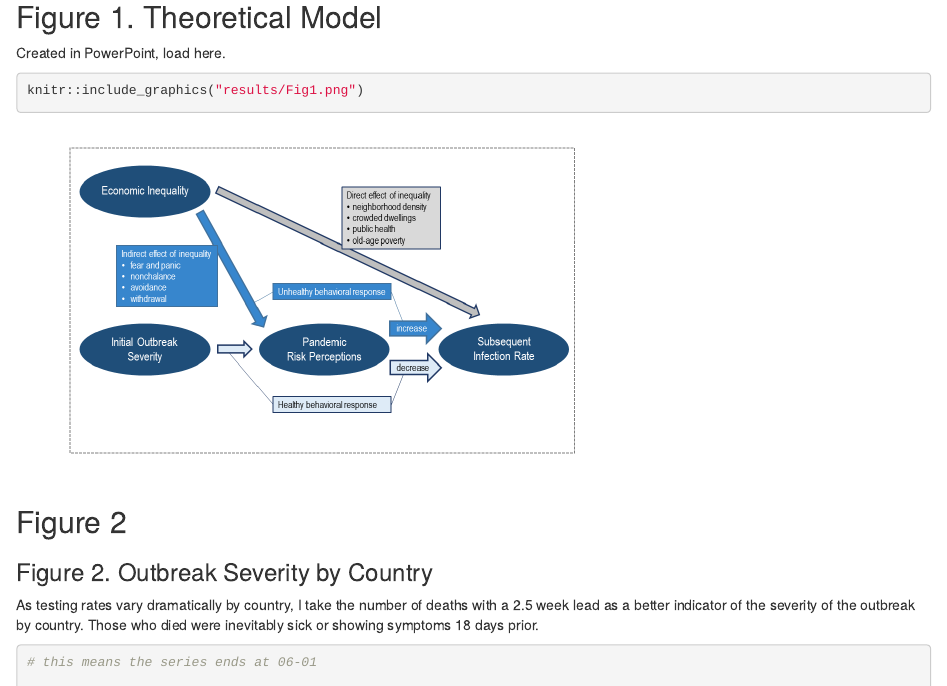
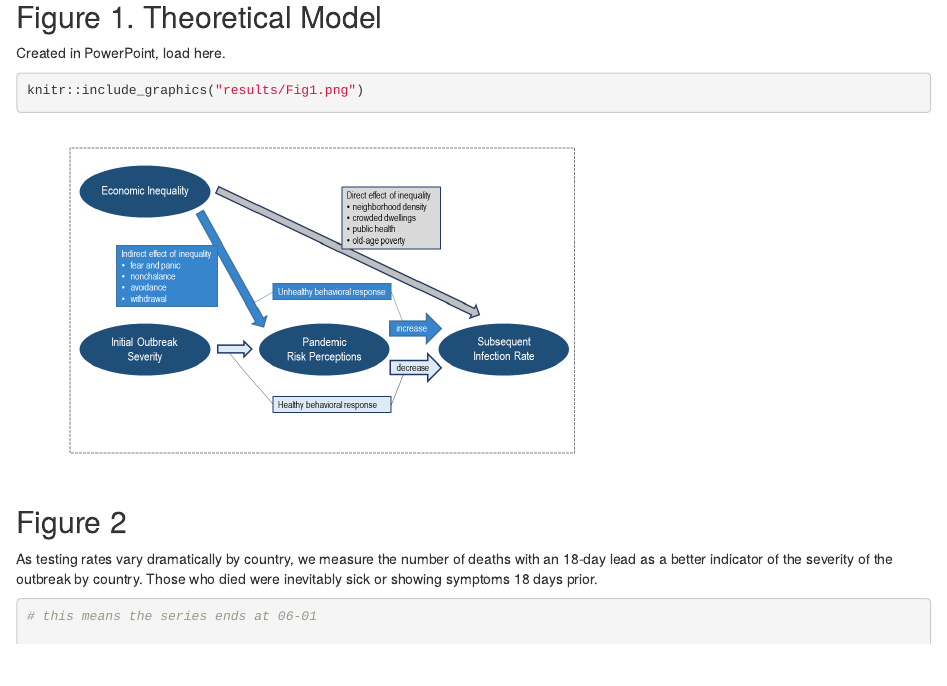
Before and after one commit to nbreznau/Ineq_Risk_Covid, an R Markdown document (02_ineq_risk_output.Rmd): the page in a window 1100 px wide, from 250 px down. Rendered offline with R 4.5, knitr and Pandoc, with nearby package versions; code that draws random numbers runs with fixed seeds of ours; some code elsewhere in the file could not run offline.

Commit message:
Update 02_ineq_risk_output.Rmd

````diff
--- a/02_ineq_risk_output.Rmd
+++ b/02_ineq_risk_output.Rmd
@@ -34,14 +34,7 @@ knitr::include_graphics("results/Fig1.png")
 
 ## Figure 2
 
-```{r fig2}
-
-
-```
-### Figure 2. Outbreak Severity by Country
-
-
-As testing rates vary dramatically by country, I take the number of deaths with a 2.5 week lead as a better indicator of the severity of the outbreak by country. Those who died were inevitably sick or showing symptoms 18 days prior.
+As testing rates vary dramatically by country, we measure the number of deaths with an 18-day  lead as a better indicator of the severity of the outbreak by country. Those who died were inevitably sick or showing symptoms 18 days prior.
 
 ```{r Fig1, warning=F, message=F, echo=T}
 
````
Also changed, not shown: 02_ineq_risk_output.Rmd (2 more changed lines).
